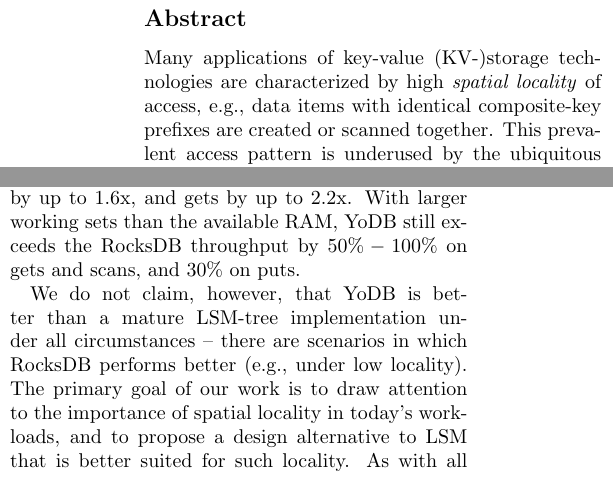
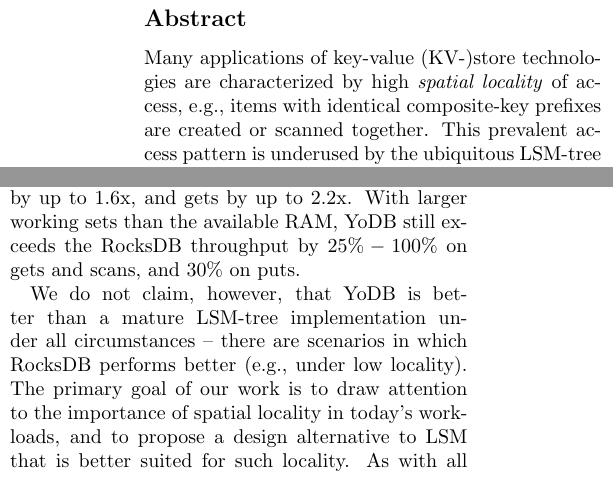
Before and after one commit to Eshcar/PiWi, a LaTeX document (Persistent-KVStore-for-RTAnalytics.tex, which reads abstract.tex, intro.tex): two parts of the columns of pages 1 and 2 of 19, joined at a grey line, cut so that both start at the same text. Compiled offline with pdfLaTeX; a LaTeX package or settings file that is missing is left out.

Commit message:
claims in intro

```diff
--- a/abstract.tex
+++ b/abstract.tex
@@ -1,5 +1,5 @@
-Many applications of key-value (KV-)storage technologies are characterized by high \emph{spatial locality}
-of access, e.g., data items with identical composite-key prefixes are created or scanned together.
+Many applications of key-value (KV-)store technologies are characterized by high \emph{spatial locality}
+of access, e.g., items with identical composite-key prefixes are created or scanned together.
 This prevalent access pattern is underused by the ubiquitous LSM-tree design employed by KV-stores today.
 
 We present \sys, a persistent KV-store designed for spatially-local workloads, in particular through better use of RAM
--- a/intro.tex
+++ b/intro.tex
@@ -96,7 +96,7 @@ YCSB benchmark suite~\cite{YCSB}, show that \sys\/ significantly outperforms  Ro
 especially when spatial  locality is high.
 For example, with composite keys and a memory-resident working set, \sys\  accelerates scans
 by up to 3x, puts by up to $1.6$x, and gets by up to $2.2$x. With larger working sets than the
-available RAM, \sys\ still exceeds the RocksDB throughput by $50\% - 100\%$ on gets  and scans,
+available RAM, \sys\ still exceeds the RocksDB throughput by $25\% - 100\%$ on gets  and scans,
 and $30\%$ on puts.
 
 We do not claim, however, that \sys\/ is better than a mature LSM-tree implementation
```
Also changed, not shown: intro.tex (4 more changed lines).
